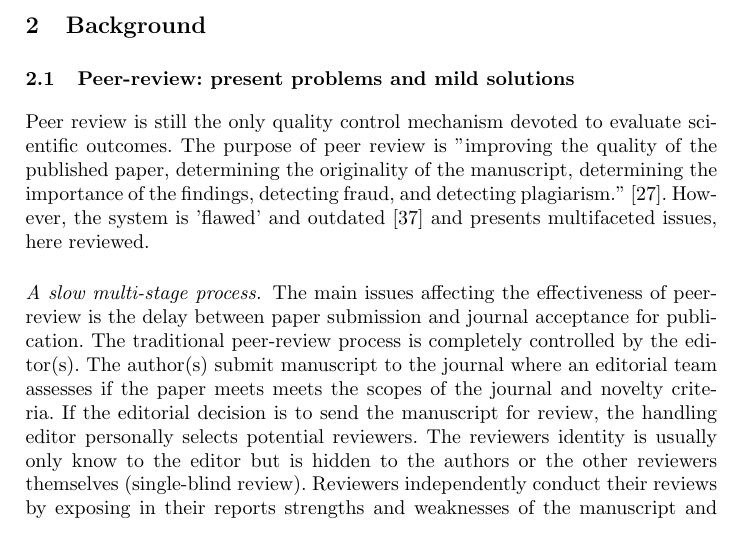
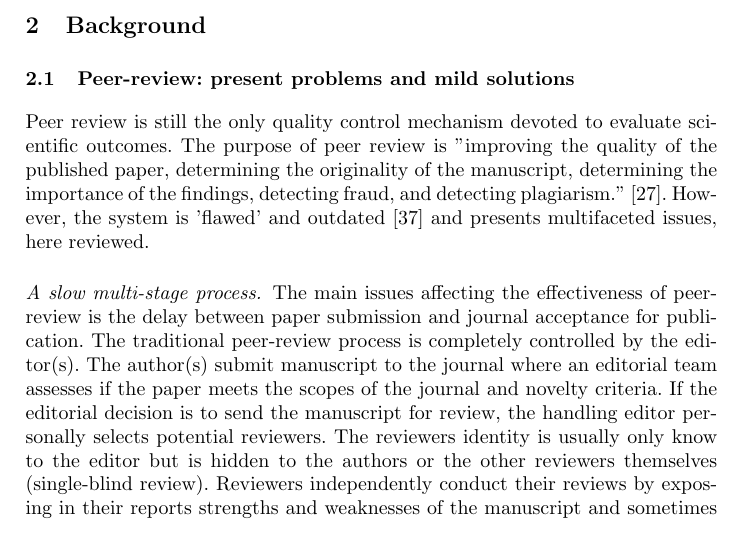
Before and after one commit to biancasama/Springer_LNCS_paper, a LaTeX paper (paper-v1.tex): part of page 2 of 13, cut so that both start at the same text. Compiled offline with pdfLaTeX.

Commit message:
fix redundant meets

```diff
--- a/paper-v1.tex
+++ b/paper-v1.tex
@@ -56,7 +56,7 @@ In this paper we propose a solution to the problem of reviewers recognition base
 \section{Background}
 \subsection{Peer-review: present problems and mild solutions}
 Peer review is still the only quality control mechanism devoted to evaluate scientific outcomes. The purpose of peer review is "improving the quality of the published paper, determining the originality of the manuscript, determining the importance of the findings, detecting fraud, and detecting plagiarism." \cite{Gropp-PeerRevStress}. However, the system is 'ﬂawed' and outdated \cite{Smith2006} and presents multifaceted issues, here reviewed.
-\paragraph{A slow multi-stage process.} The main issues affecting the effectiveness of peer-review is the delay between paper submission and journal acceptance for publication. The traditional peer-review process is completely controlled by the editor(s). The author(s) submit manuscript to the journal where an editorial team assesses if the paper meets meets the scopes of the journal and novelty criteria. If the editorial decision is to send the manuscript for review, the handling editor personally selects potential reviewers. The reviewers identity is usually only know to the editor but is hidden to the authors or the other reviewers themselves (single-blind review). Reviewers independently conduct their reviews by exposing in their reports strengths and weaknesses of the manuscript and sometimes substantially improving the draft. If the decision is a major or minor revision, authors are invited to re-submit a corrected or improved version of the manuscript with a letter to the reviewers. The same reviewers might be contacted again and if they want they can follow up the peer-review process. This process can take multiple rounds and is a huge time investment both for authors and reviewers. An analysis of all papers published in PubMed for a time period of 30 years claims that the median review time is around 100 days\cite{Kendall-peerrev}.
+\paragraph{A slow multi-stage process.} The main issues affecting the effectiveness of peer-review is the delay between paper submission and journal acceptance for publication. The traditional peer-review process is completely controlled by the editor(s). The author(s) submit manuscript to the journal where an editorial team assesses if the paper meets the scopes of the journal and novelty criteria. If the editorial decision is to send the manuscript for review, the handling editor personally selects potential reviewers. The reviewers identity is usually only know to the editor but is hidden to the authors or the other reviewers themselves (single-blind review). Reviewers independently conduct their reviews by exposing in their reports strengths and weaknesses of the manuscript and sometimes substantially improving the draft. If the decision is a major or minor revision, authors are invited to re-submit a corrected or improved version of the manuscript with a letter to the reviewers. The same reviewers might be contacted again and if they want they can follow up the peer-review process. This process can take multiple rounds and is a huge time investment both for authors and reviewers. An analysis of all papers published in PubMed for a time period of 30 years claims that the median review time is around 100 days\cite{Kendall-peerrev}.
 \paragraph{Lack of recognition.} Peer-reviewing is an invisible activity purely conducted on voluntary basis, neither paid by the journals or officially credited via standard scientific metrics (such as the ones that establish the 'impact factor' of an author). Thus, it does not lead to advancements in career or help securing grants. Researchers are motivated in doing peer-review for a sense of belonging and a desire to 'give back' to the community. A major consequence of not promoting incentives for the quality (and quantity) of peer-reviews is to either slow down publication of potentially good research which awaits for validation or let bad science being published through sloppy and uncritical reviews.
 \paragraph{Fraud and misconduct.} Due to the 'publish or perish culture' pressures, unethical behaviour from reviewers has been occasionally reported, from abusive behaviour towards authors \cite{Smith2006,tragedy-reviewers} to identity fraud. Some studies have reported an improvement in the transparency and 'civility; of the review process when open reports are released according to the standards of open peer review.
 \paragraph{Social and cognitive biases.} Given the fact that anonymity is usually asymmetrically applied only for reviewers, many power related dynamics can influence the reviewers decision, such as gender or cultural discrimination, social prestige of the institution. To solve this problem some journals have implemented double-blind review process (identity of both authors and reviewers are masked) which seems to reduce the bias towards minorities.
```
